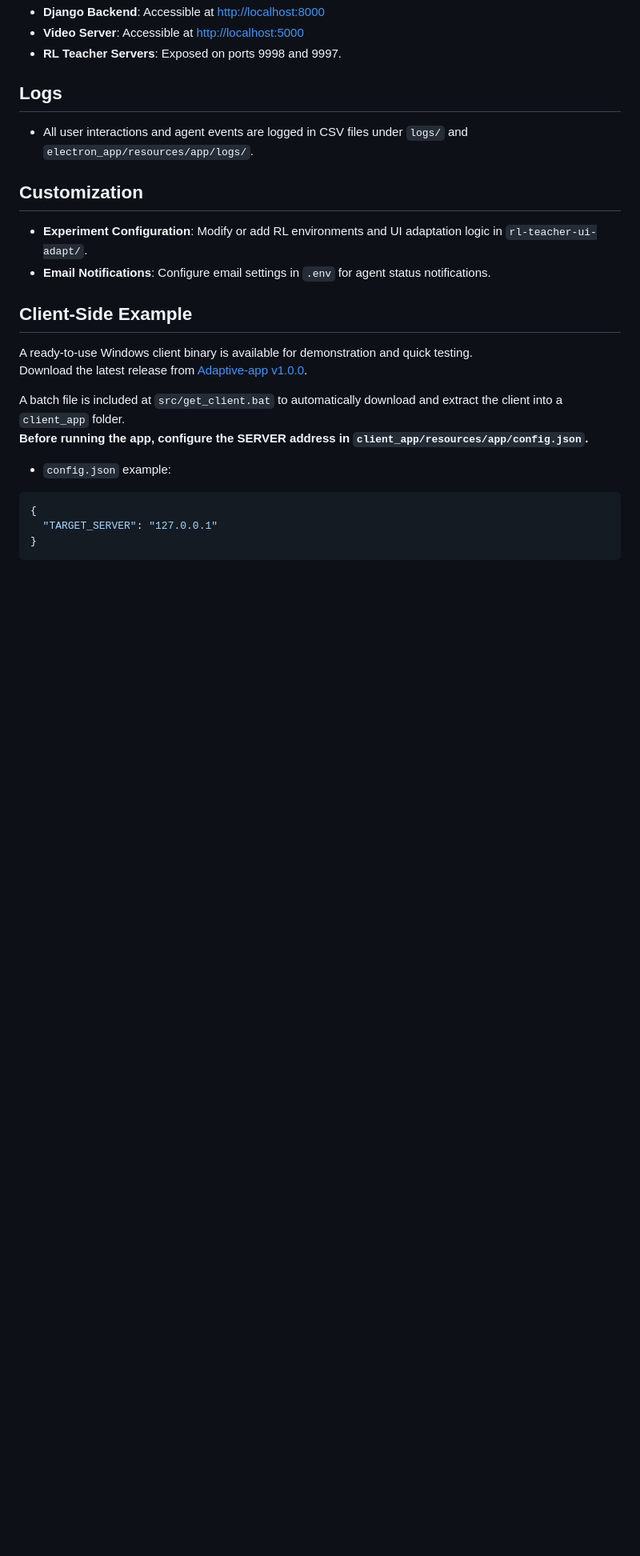
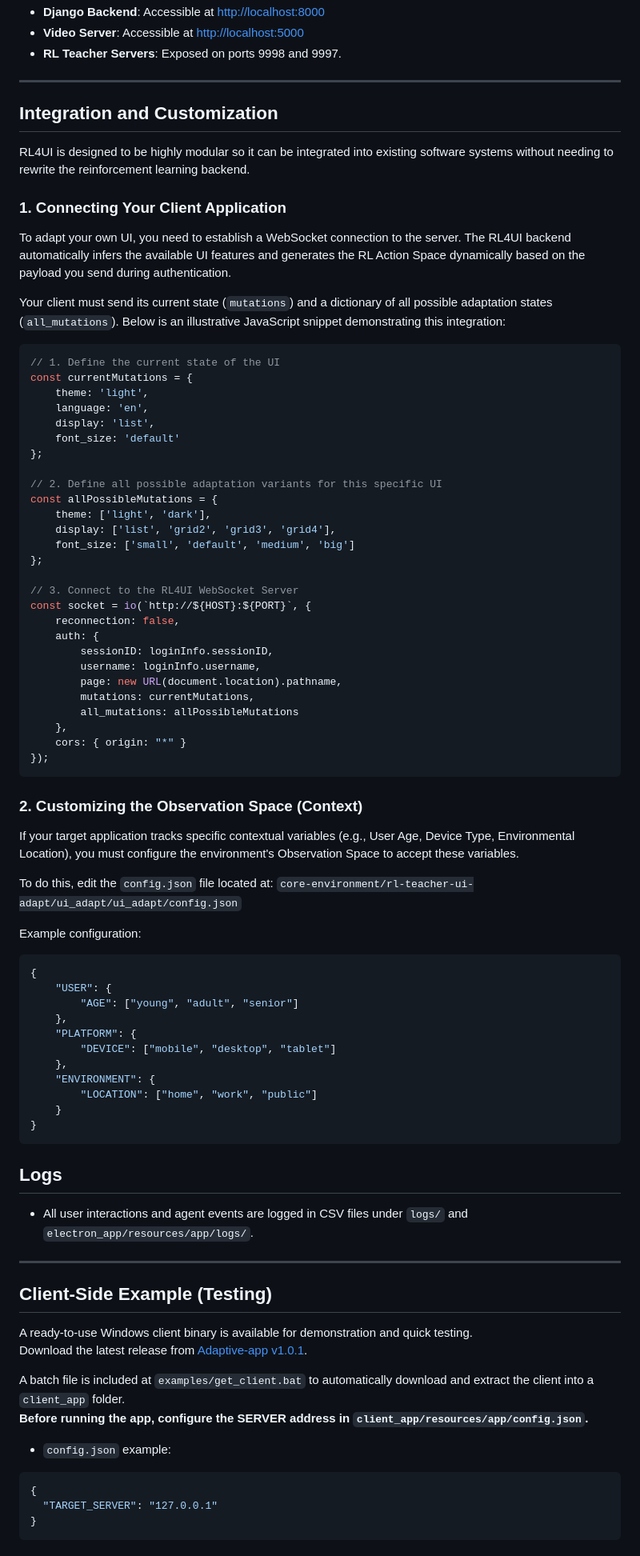
Before and after one commit to RESQUELAB/Intelligent-Adaptive-User-Interfaces-Framework, a Markdown page: README.md, the part around one of its changes. Shown at 80% size. Drawn GitHub-style; blank space fills up the shorter version.

Commit message:
[UPD]: README FILE

````diff
--- a/README.md
+++ b/README.md
@@ -57,23 +72,82 @@ docker-compose up -d
 - **Django Backend**: Accessible at [http://localhost:8000](http://localhost:8000)
 - **Video Server**: Accessible at [http://localhost:5000](http://localhost:5000)
 - **RL Teacher Servers**: Exposed on ports 9998 and 9997.
+
+---
+
+## Integration and Customization
+
+RL4UI is designed to be highly modular so it can be integrated into existing software systems without needing to rewrite the reinforcement learning backend.
+
+### 1. Connecting Your Client Application
+
+To adapt your own UI, you need to establish a WebSocket connection to the server. The RL4UI backend automatically infers the available UI features and generates the RL Action Space dynamically based on the payload you send during authentication.
+
+Your client must send its current state (`mutations`) and a dictionary of all possible adaptation states (`all_mutations`). Below is an illustrative JavaScript snippet demonstrating this integration:
+
+```javascript
+// 1. Define the current state of the UI
+const currentMutations = {
+    theme: 'light',
+    language: 'en',
+    display: 'list',
+    font_size: 'default'
+};
+
+// 2. Define all possible adaptation variants for this specific UI
+const allPossibleMutations = {
+    theme: ['light', 'dark'],
+    display: ['list', 'grid2', 'grid3', 'grid4'],
+    font_size: ['small', 'default', 'medium', 'big']
+};
+
+// 3. Connect to the RL4UI WebSocket Server
+const socket = io(`http://${HOST}:${PORT}`, {
+    reconnection: false,
+    auth: {
+        sessionID: loginInfo.sessionID,
+        username: loginInfo.username,
+        page: new URL(document.location).pathname,
+        mutations: currentMutations,
+        all_mutations: allPossibleMutations
+    },
+    cors: { origin: "*" }
+});
+```
+
+### 2. Customizing the Observation Space (Context)
+
+If your target application tracks specific contextual variables (e.g., User Age, Device Type, Environmental Location), you must configure the environment's Observation Space to accept these variables.
+
+To do this, edit the `config.json` file located at: `core-environment/rl-teacher-ui-adapt/ui_adapt/ui_adapt/config.json`
+
+Example configuration:
+```json
+{
+    "USER": {
+        "AGE": ["young", "adult", "senior"]
+    },
+    "PLATFORM": {
+        "DEVICE": ["mobile", "desktop", "tablet"]
+    },
+    "ENVIRONMENT": {
+        "LOCATION": ["home", "work", "public"]
+    }
+}
+```
 
 ## Logs
 
 - All user interactions and agent events are logged in CSV files under `logs/` and `electron_app/resources/app/logs/`.
 
-## Customization
+---
 
-- **Experiment Configuration**: Modify or add RL environments and UI adaptation logic in `rl-teacher-ui-adapt/`.
-- **Email Notifications**: Configure email settings in `.env` for agent status notifications.
-
-
-## Client-Side Example
+## Client-Side Example (Testing)
 
 A ready-to-use Windows client binary is available for demonstration and quick testing.
-Download the latest release from [Adaptive-app v1.0.0](https://github.com/RESQUELAB/Adaptive-app/releases/tag/adaptive_app_v1.0.0).
+Download the latest release from [Adaptive-app v1.0.1](https://github.com/RESQUELAB/Adaptive-app/releases/tag/adaptive_app_v1.0.1).
 
-A batch file is included at `src/get_client.bat` to automatically download and extract the client into a `client_app` folder.
+A batch file is included at `examples/get_client.bat` to automatically download and extract the client into a `client_app` folder.
 **Before running the app, configure the SERVER address in `client_app/resources/app/config.json`.**
 
 + `config.json` example:
````
Also changed, not shown: other parts of README.md (+30 -15 lines).
